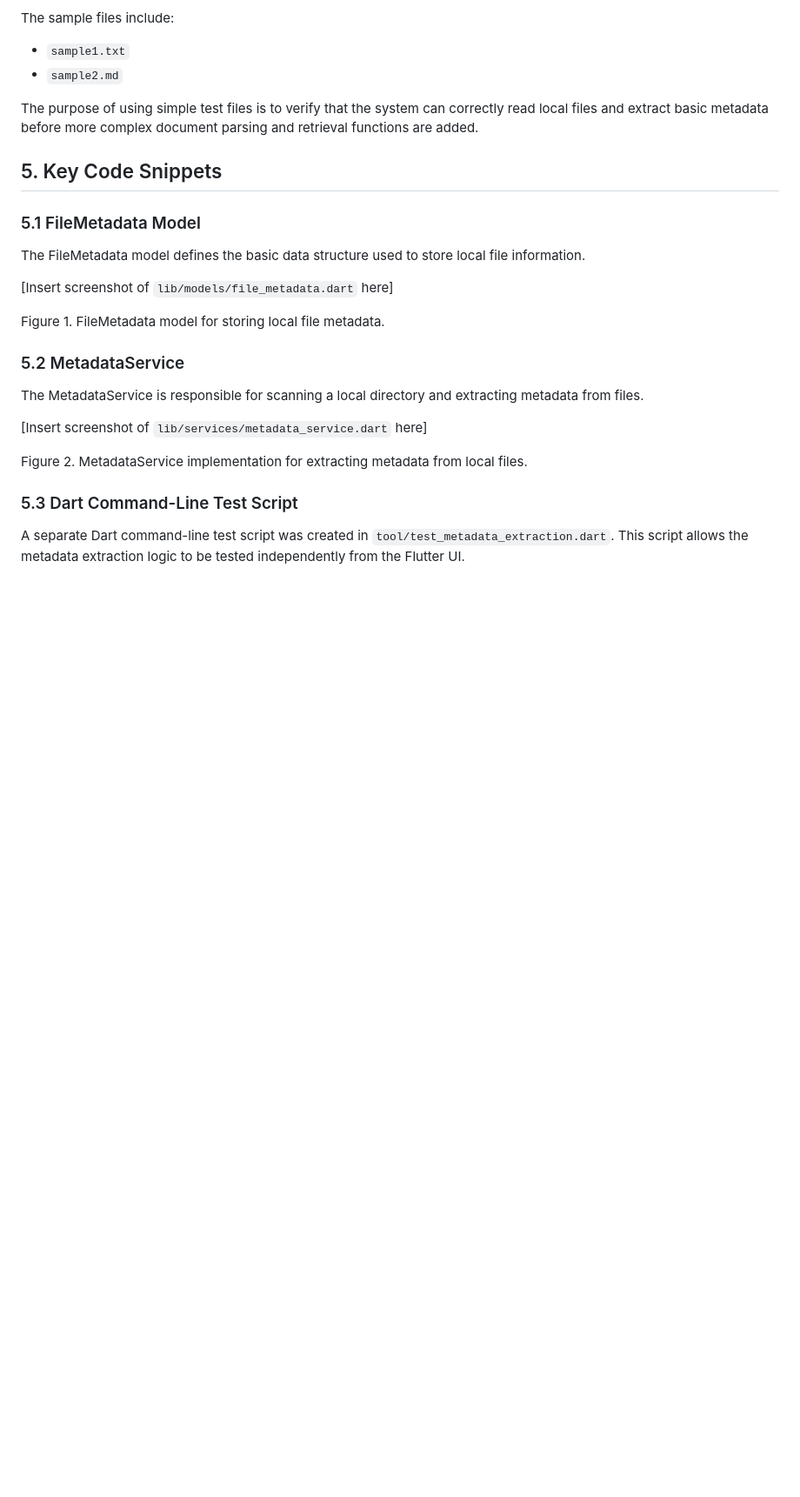
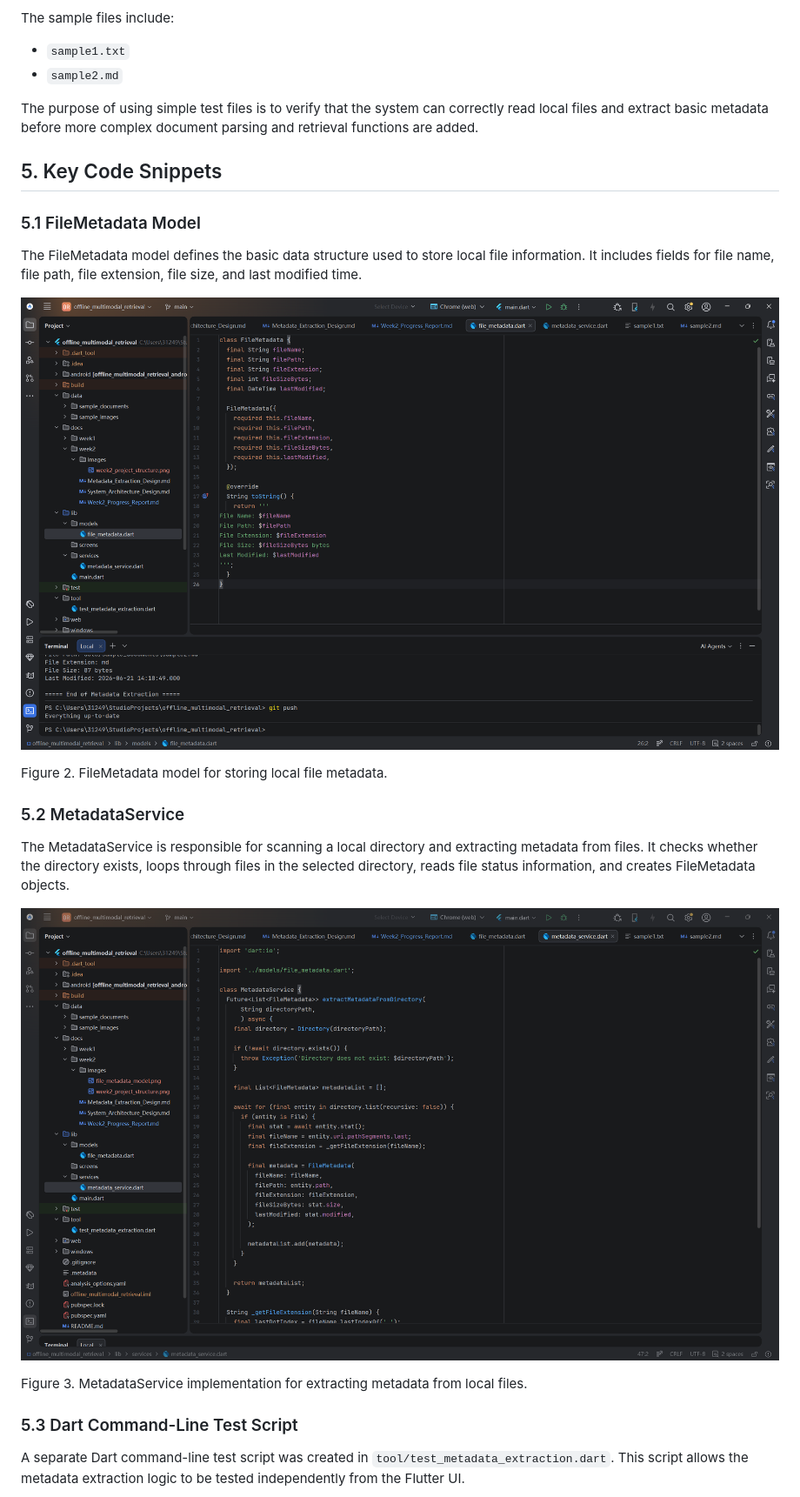
Before and after one commit to 3124999845hmx-debug/offline-multimodal-local-retrieval, a Markdown page: docs/week2/Week2_Progress_Report.md, the part around the change printed below. Shown: that part at 87% size. Drawn GitHub-style; pictures changed too: docs/week2/images/file_metadata_model.png, docs/week2/images/metadata_service.png; blank space fills up the shorter version.

Commit message:
Add Week 2 report images

```diff
--- a/docs/week2/Week2_Progress_Report.md
+++ b/docs/week2/Week2_Progress_Report.md
@@ -53,19 +57,19 @@ The purpose of using simple test files is to verify that the system can correctl
 
 ### 5.1 FileMetadata Model
 
-The FileMetadata model defines the basic data structure used to store local file information.
+The FileMetadata model defines the basic data structure used to store local file information. It includes fields for file name, file path, file extension, file size, and last modified time.
 
-[Insert screenshot of `lib/models/file_metadata.dart` here]
+![Figure 2. FileMetadata model for storing local file metadata.](images/file_metadata_model.png)
 
-Figure 1. FileMetadata model for storing local file metadata.
+Figure 2. FileMetadata model for storing local file metadata.
 
 ### 5.2 MetadataService
 
-The MetadataService is responsible for scanning a local directory and extracting metadata from files.
+The MetadataService is responsible for scanning a local directory and extracting metadata from files. It checks whether the directory exists, loops through files in the selected directory, reads file status information, and creates FileMetadata objects.
 
-[Insert screenshot of `lib/services/metadata_service.dart` here]
+![Figure 3. MetadataService implementation for extracting metadata from local files.](images/metadata_service.png)
 
-Figure 2. MetadataService implementation for extracting metadata from local files.
+Figure 3. MetadataService implementation for extracting metadata from local files.
 
 ### 5.3 Dart Command-Line Test Script
 
```
Also changed, not shown: other parts of docs/week2/Week2_Progress_Report.md (+10 -10 lines), docs/week2/images/dart_cli_test_script.png, docs/week2/images/github_week2_update.png, docs/week2/images/metadata_extraction_result.png, docs/week2/images/week2_project_structure.png.
